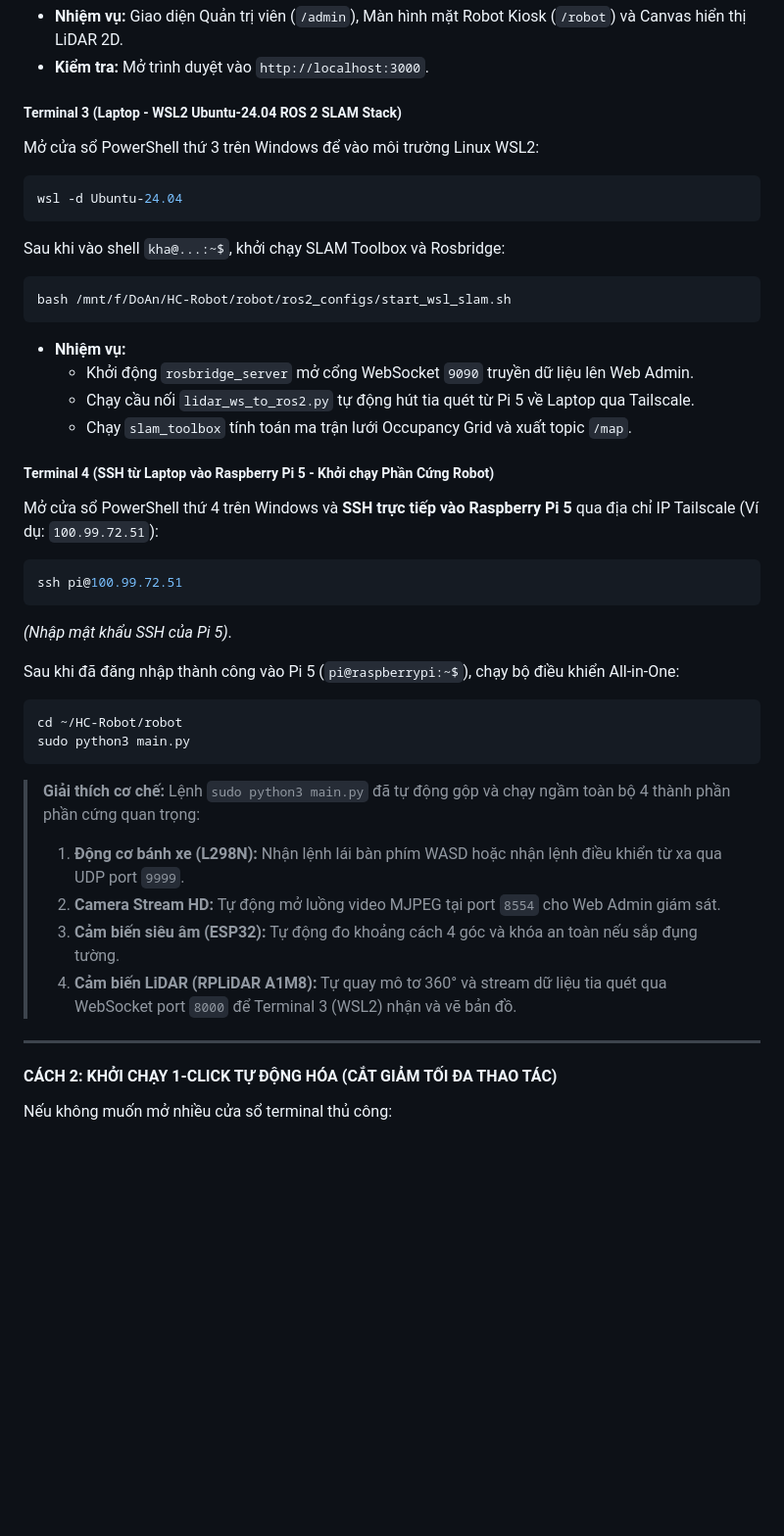
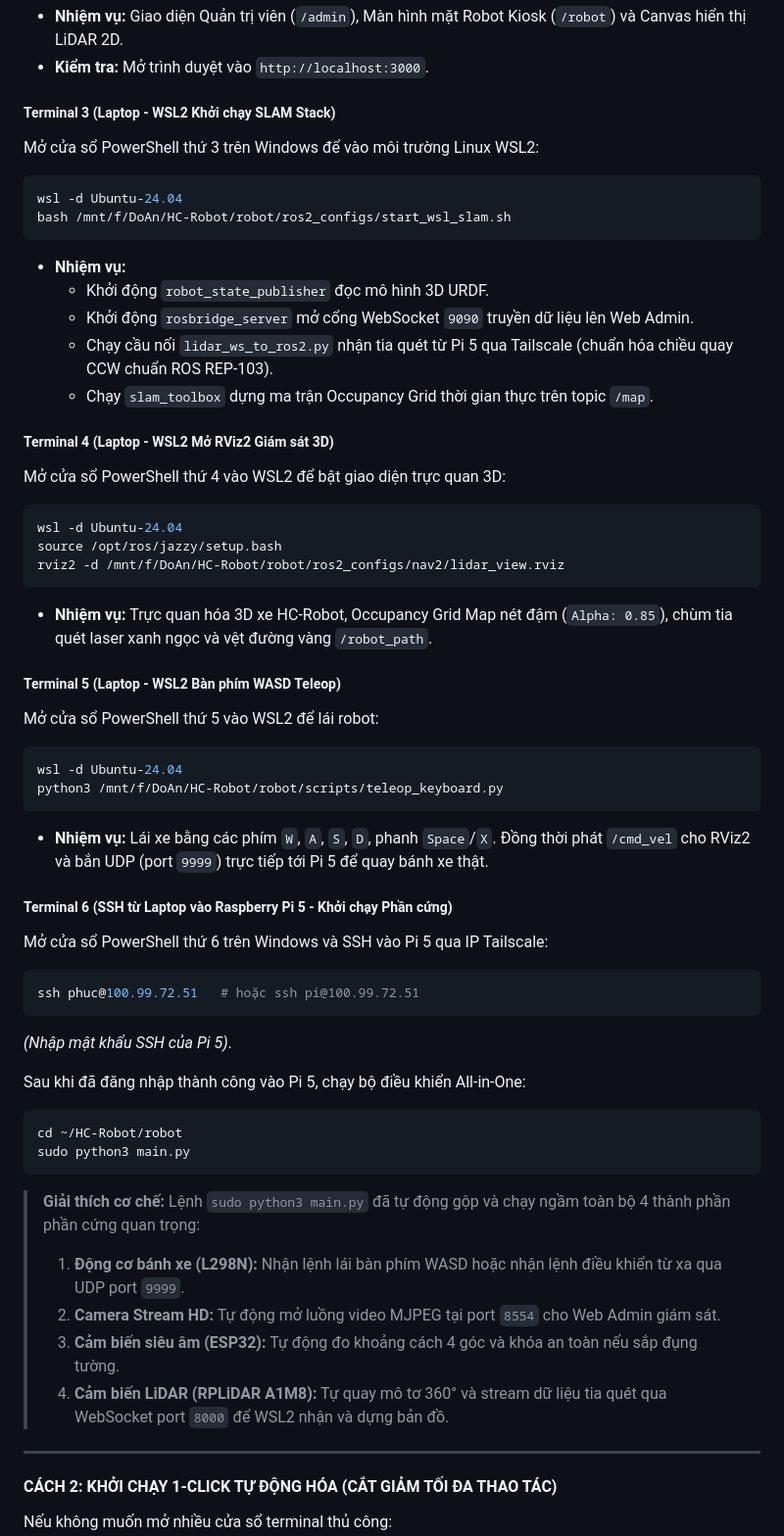
Before and after one commit to HC-Robot-Smart-Concierge/HCROBOT, a Markdown page: README.md, the part around one of its changes. Shown at 98% size. GitHub-like rendering; blank space fills up the shorter version.

Commit message:
docs: add quick command cheat sheet and multi-terminal startup guide in README

````diff
--- a/README.md
+++ b/README.md
@@ -278,28 +294,43 @@ npm run dev
 - **Nhiệm vụ:** Giao diện Quản trị viên (`/admin`), Màn hình mặt Robot Kiosk (`/robot`) và Canvas hiển thị LiDAR 2D.
 - **Kiểm tra:** Mở trình duyệt vào `http://localhost:3000`.
 
-##### Terminal 3 (Laptop - WSL2 Ubuntu-24.04 ROS 2 SLAM Stack)
+##### Terminal 3 (Laptop - WSL2 Khởi chạy SLAM Stack)
 Mở cửa sổ PowerShell thứ 3 trên Windows để vào môi trường Linux WSL2:
 ```powershell
 wsl -d Ubuntu-24.04
-```
-Sau khi vào shell `kha@...:~$`, khởi chạy SLAM Toolbox và Rosbridge:
-```bash
 bash /mnt/f/DoAn/HC-Robot/robot/ros2_configs/start_wsl_slam.sh
 ```
 - **Nhiệm vụ:**
+  - Khởi động `robot_state_publisher` đọc mô hình 3D URDF.
   - Khởi động `rosbridge_server` mở cổng WebSocket `9090` truyền dữ liệu lên Web Admin.
-  - Chạy cầu nối `lidar_ws_to_ros2.py` tự động hút tia quét từ Pi 5 về Laptop qua Tailscale.
-  - Chạy `slam_toolbox` tính toán ma trận lưới Occupancy Grid và xuất topic `/map`.
+  - Chạy cầu nối `lidar_ws_to_ros2.py` nhận tia quét từ Pi 5 qua Tailscale (chuẩn hóa chiều quay CCW chuẩn ROS REP-103).
+  - Chạy `slam_toolbox` dựng ma trận Occupancy Grid thời gian thực trên topic `/map`.
 
-##### Terminal 4 (SSH từ Laptop vào Raspberry Pi 5 - Khởi chạy Phần Cứng Robot)
-Mở cửa sổ PowerShell thứ 4 trên Windows và **SSH trực tiếp vào Raspberry Pi 5** qua địa chỉ IP Tailscale (Ví dụ: `100.99.72.51`):
+##### Terminal 4 (Laptop - WSL2 Mở RViz2 Giám sát 3D)
+Mở cửa sổ PowerShell thứ 4 vào WSL2 để bật giao diện trực quan 3D:
 ```powershell
-ssh pi@100.99.72.51
+wsl -d Ubuntu-24.04
+source /opt/ros/jazzy/setup.bash
+rviz2 -d /mnt/f/DoAn/HC-Robot/robot/ros2_configs/nav2/lidar_view.rviz
+```
+- **Nhiệm vụ:** Trực quan hóa 3D xe HC-Robot, Occupancy Grid Map nét đậm (`Alpha: 0.85`), chùm tia quét laser xanh ngọc và vệt đường vàng `/robot_path`.
+
+##### Terminal 5 (Laptop - WSL2 Bàn phím WASD Teleop)
+Mở cửa sổ PowerShell thứ 5 vào WSL2 để lái robot:
+```powershell
+wsl -d Ubuntu-24.04
+python3 /mnt/f/DoAn/HC-Robot/robot/scripts/teleop_keyboard.py
+```
+- **Nhiệm vụ:** Lái xe bằng các phím `W`, `A`, `S`, `D`, phanh `Space`/`X`. Đồng thời phát `/cmd_vel` cho RViz2 và bắn UDP (port `9999`) trực tiếp tới Pi 5 để quay bánh xe thật.
+
+##### Terminal 6 (SSH từ Laptop vào Raspberry Pi 5 - Khởi chạy Phần cứng)
+Mở cửa sổ PowerShell thứ 6 trên Windows và SSH vào Pi 5 qua IP Tailscale:
+```powershell
+ssh phuc@100.99.72.51   # hoặc ssh pi@100.99.72.51
 ```
 *(Nhập mật khẩu SSH của Pi 5)*.
 
-Sau khi đã đăng nhập thành công vào Pi 5 (`pi@raspberrypi:~$`), chạy bộ điều khiển All-in-One:
+Sau khi đã đăng nhập thành công vào Pi 5, chạy bộ điều khiển All-in-One:
 ```bash
 cd ~/HC-Robot/robot
 sudo python3 main.py
@@ -308,7 +339,7 @@ sudo python3 main.py
 > 1. **Động cơ bánh xe (L298N):** Nhận lệnh lái bàn phím WASD hoặc nhận lệnh điều khiển từ xa qua UDP port `9999`.
 > 2. **Camera Stream HD:** Tự động mở luồng video MJPEG tại port `8554` cho Web Admin giám sát.
 > 3. **Cảm biến siêu âm (ESP32):** Tự động đo khoảng cách 4 góc và khóa an toàn nếu sắp đụng tường.
-> 4. **Cảm biến LiDAR (RPLiDAR A1M8):** Tự quay mô tơ 360° và stream dữ liệu tia quét qua WebSocket port `8000` để Terminal 3 (WSL2) nhận và vẽ bản đồ.
+> 4. **Cảm biến LiDAR (RPLiDAR A1M8):** Tự quay mô tơ 360° và stream dữ liệu tia quét qua WebSocket port `8000` để WSL2 nhận và dựng bản đồ.
 
 ---
 
````
Also changed, not shown: other parts of README.md (+20 -4 lines).
